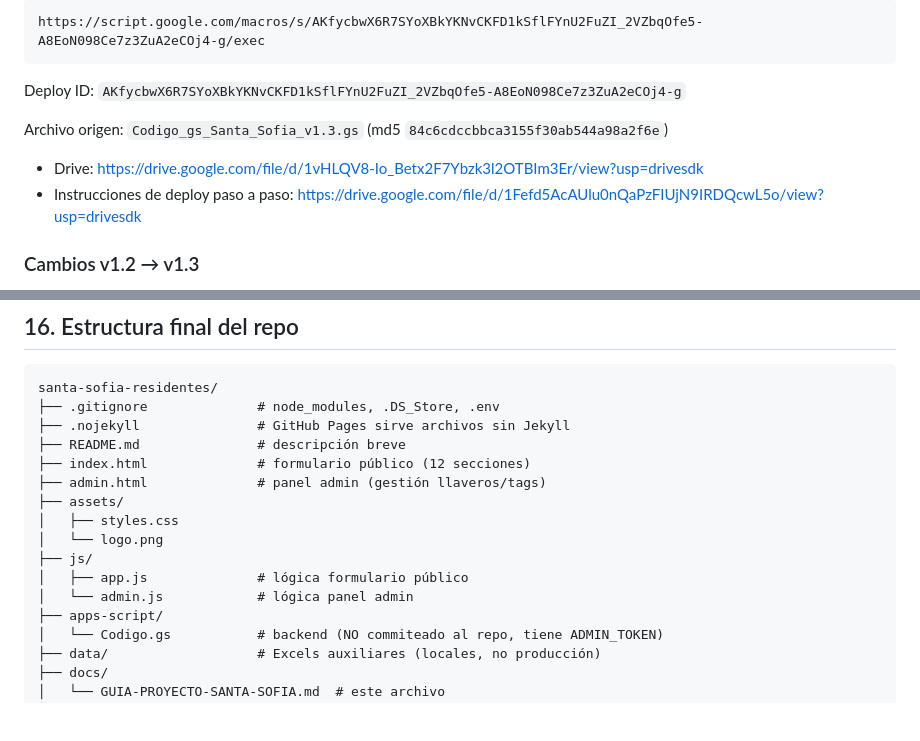
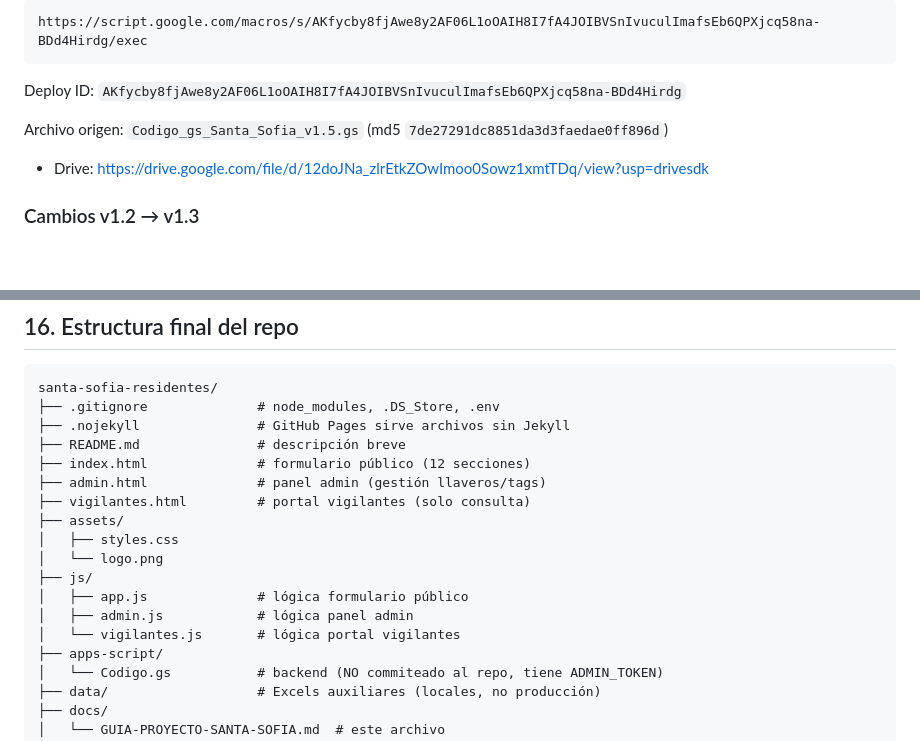
Before and after one commit to Fabig76/santa-sofia-residentes, a Markdown page: docs/GUIA-PROYECTO-SANTA-SOFIA.md, 2 parts joined by grey strips. Drawn GitHub-style; blank space fills up the shorter version.

````diff
--- a/docs/GUIA-PROYECTO-SANTA-SOFIA.md
+++ b/docs/GUIA-PROYECTO-SANTA-SOFIA.md
@@ -372,13 +372,12 @@ NO hacer `git push` sin OK explícito del operador.
 
 ```
-https://script.google.com/macros/s/AKfycbwX6R7SYoXBkYKNvCKFD1kSflFYnU2FuZI_2VZbqOfe5-A8EoN098Ce7z3ZuA2eCOj4-g/exec
+https://script.google.com/macros/s/AKfycby8fjAwe8y2AF06L1oOAIH8I7fA4JOIBVSnIvuculImafsEb6QPXjcq58na-BDd4Hirdg/exec
 ```
 
-Deploy ID: `AKfycbwX6R7SYoXBkYKNvCKFD1kSflFYnU2FuZI_2VZbqOfe5-A8EoN098Ce7z3ZuA2eCOj4-g`
+Deploy ID: `AKfycby8fjAwe8y2AF06L1oOAIH8I7fA4JOIBVSnIvuculImafsEb6QPXjcq58na-BDd4Hirdg`
 
-Archivo origen: `Codigo_gs_Santa_Sofia_v1.3.gs` (md5 `84c6cdccbbca3155f30ab544a98a2f6e`)
-- Drive: https://drive.google.com/file/d/1vHLQV8-Io_Betx2F7Ybzk3l2OTBIm3Er/view?usp=drivesdk
-- Instrucciones de deploy paso a paso: https://drive.google.com/file/d/1Fefd5AcAUlu0nQaPzFIUjN9IRDQcwL5o/view?usp=drivesdk
+Archivo origen: `Codigo_gs_Santa_Sofia_v1.5.gs` (md5 `7de27291dc8851da3d3faedae0ff896d`)
+- Drive: https://drive.google.com/file/d/12doJNa_zlrEtkZOwImoo0Sowz1xmtTDq/view?usp=drivesdk
 
 ### Cambios v1.2 → v1.3
 
@@ -497,12 +535,14 @@ santa-sofia-residentes/
 ├── README.md               # descripción breve
 ├── index.html              # formulario público (12 secciones)
 ├── admin.html              # panel admin (gestión llaveros/tags)
+├── vigilantes.html         # portal vigilantes (solo consulta)
 ├── assets/
 │   ├── styles.css
 │   └── logo.png
 ├── js/
 │   ├── app.js              # lógica formulario público
-│   └── admin.js            # lógica panel admin
+│   ├── admin.js            # lógica panel admin
+│   └── vigilantes.js       # lógica portal vigilantes
 ├── apps-script/
 │   └── Codigo.gs           # backend (NO commiteado al repo, tiene ADMIN_TOKEN)
 ├── data/                   # Excels auxiliares (locales, no producción)
````
Also changed, not shown: other parts of docs/GUIA-PROYECTO-SANTA-SOFIA.md (+40 -1 lines).
